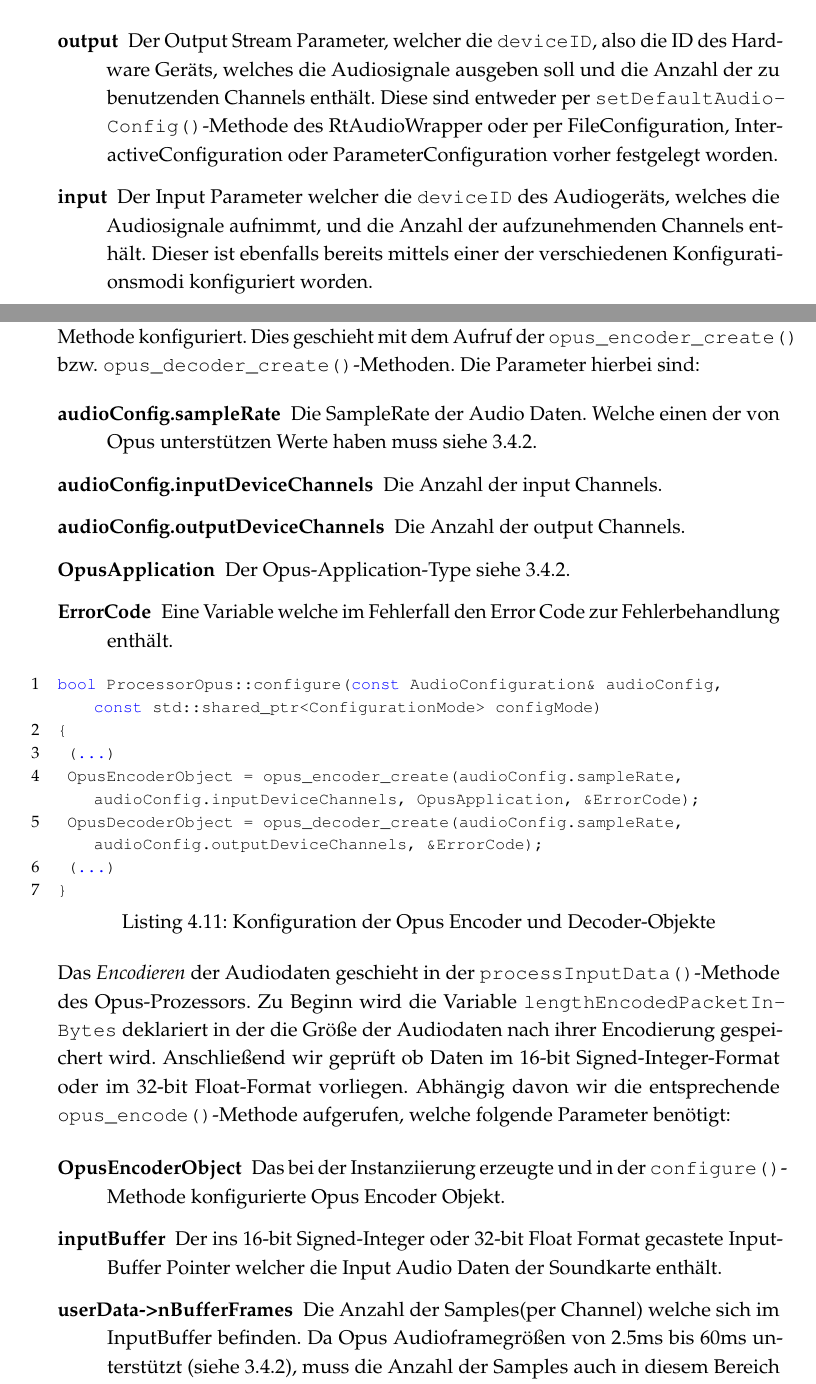
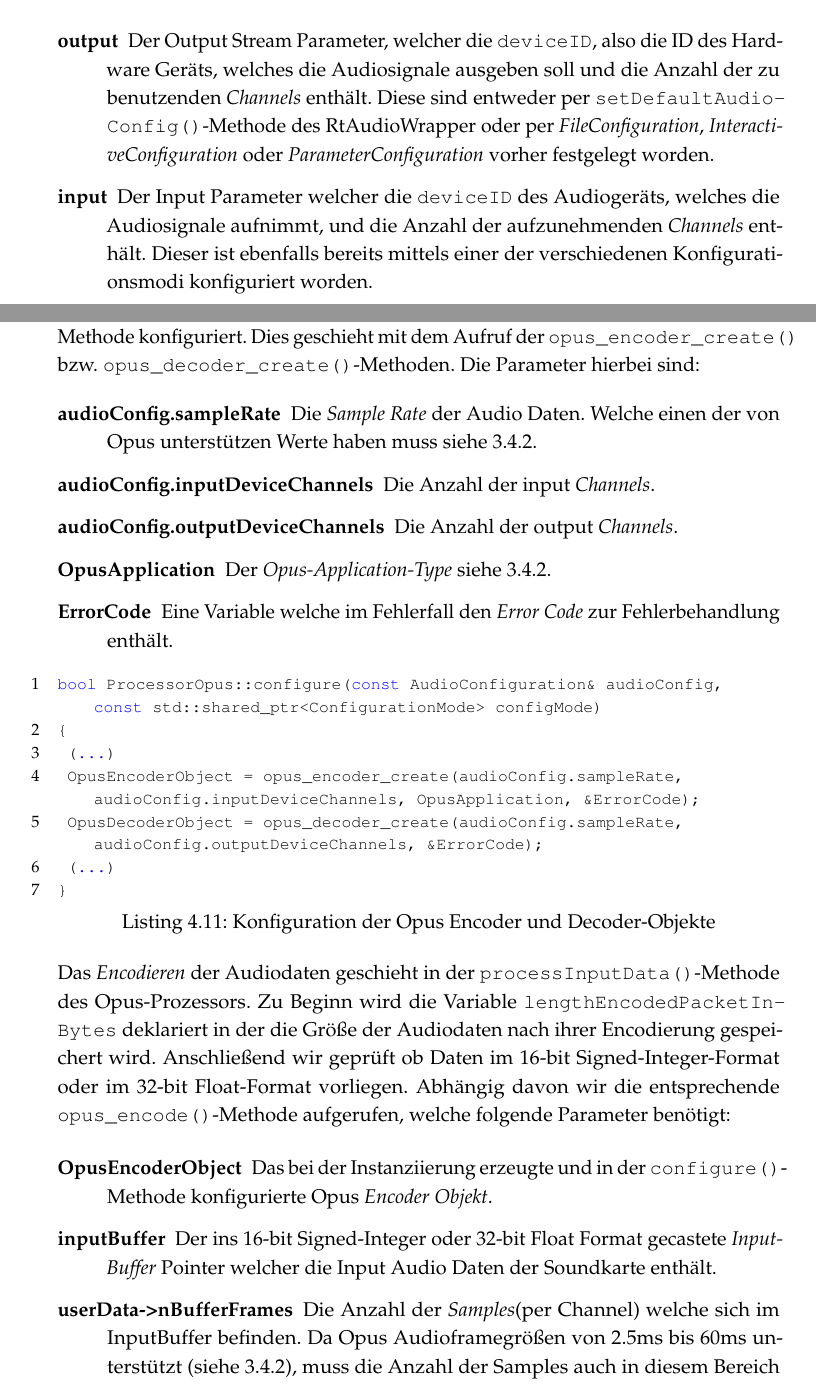
Before and after one commit to doe300/OHMComm, a LaTeX document (documents/Report/Report.tex, which reads documents/Report/includes/chapter4.tex): two parts of pages 40 and 43 of 55, joined at a grey line, cut so that both start at the same text. Compiled offline with pdfLaTeX.

Commit message:
Some styling adaptions

```diff
--- a/documents/Report/includes/chapter4.tex
+++ b/documents/Report/includes/chapter4.tex
@@ -117,6 +117,6 @@ Um den \textit{Duplex Modus} zu starten wird zuerst per Flag (\texttt{flagPrepar
 Dem \texttt{rtaudio}-Objekt werden per \texttt{openStream()}-Methode die benötigten Parameter mitgeteilt, welche folgenden Inhalt haben:
 
 \begin{description}
-\item[output] Der Output Stream Parameter, welcher die \texttt{deviceID}, also die ID des Hardware Geräts, welches die Audiosignale ausgeben soll und die Anzahl der zu benutzenden Channels enthält. Diese sind entweder per \texttt{setDefaultAudio\-Config()}-Methode des RtAudioWrapper oder per FileConfiguration, InteractiveConfiguration oder ParameterConfiguration vorher festgelegt worden.
-\item [input] Der Input Parameter welcher die \texttt{deviceID} des Audiogeräts, welches die Audiosignale aufnimmt, und die Anzahl der aufzunehmenden Channels enthält. Dieser ist ebenfalls bereits mittels einer der verschiedenen Konfigurationsmodi konfiguriert worden.
-\item [audioConfiguration.audioFormatFlag] : Das Audioformat-Flag, welches das Audioformat definiert(z.B. SINT16 oder FLOAT32), welches durch den AudioHandler durch Abfragen der AudioProzessoren ausgehandelt wurde.
+\item[output] Der Output Stream Parameter, welcher die \texttt{deviceID}, also die ID des Hardware Geräts, welches die Audiosignale ausgeben soll und die Anzahl der zu benutzenden \textit{Channels} enthält. Diese sind entweder per \texttt{setDefaultAudio\-Config()}-Methode des RtAudioWrapper oder per \textit{FileConfiguration}, \textit{InteractiveConfiguration} oder \textit{ParameterConfiguration} vorher festgelegt worden.
+\item [input] Der Input Parameter welcher die \texttt{deviceID} des Audiogeräts, welches die Audiosignale aufnimmt, und die Anzahl der aufzunehmenden \textit{Channels} enthält. Dieser ist ebenfalls bereits mittels einer der verschiedenen Konfigurationsmodi konfiguriert worden.
+\item [audioConfiguration.audioFormatFlag] : Das Audioformat-Flag, welches das \textit{Audioformat} definiert(z.B. SINT16 oder FLOAT32), welches durch den AudioHandler durch Abfragen der AudioProzessoren ausgehandelt wurde.
@@ -183,11 +183,11 @@ ProcessorOpus::ProcessorOpus(const std::string name, int opusApplication) : Audi
 
 Anschließend werden die Encoder- und Decoder-Objekte in der \texttt{configure()}-Methode konfiguriert. Dies geschieht mit dem Aufruf der \texttt{opus\_encoder\_create()} bzw. \texttt{opus\_decoder\_create()}-Methoden. Die Parameter hierbei sind:
 \begin{description}
-\item[audioConfig.sampleRate] Die SampleRate der Audio Daten. Welche einen der von Opus unterstützen Werte haben muss siehe \ref{Opus Sample Rate}.
-\item[audioConfig.inputDeviceChannels] Die Anzahl der input Channels.
-\item[audioConfig.outputDeviceChannels] Die Anzahl der output Channels.
-\item[OpusApplication] Der Opus-Application-Type siehe \ref{Opus Application Modi}.
-\item[ErrorCode] Eine Variable welche im Fehlerfall den Error Code zur Fehlerbehandlung enthält.
+\item[audioConfig.sampleRate] Die \textit{Sample Rate} der Audio Daten. Welche einen der von Opus unterstützen Werte haben muss siehe \ref{Opus Sample Rate}.
+\item[audioConfig.inputDeviceChannels] Die Anzahl der input \textit{Channels}.
+\item[audioConfig.outputDeviceChannels] Die Anzahl der output \textit{Channels}.
+\item[OpusApplication] Der \textit{Opus-Application-Type} siehe \ref{Opus Application Modi}.
+\item[ErrorCode] Eine Variable welche im Fehlerfall den \textit{Error Code} zur Fehlerbehandlung enthält.
 \end{description}
 
 \begin{lstlisting}[caption={Konfiguration der Opus Encoder und Decoder-Objekte},label={Code:Opus Konfiguration}]
@@ -204,10 +204,10 @@ Das \textit{Encodieren} der Audiodaten geschieht in der \texttt{processInputData
 Abhängig davon wir die entsprechende \texttt{opus\_encode()}-Methode aufgerufen, welche folgende Parameter benötigt:
 
 \begin{description}
-\item[OpusEncoderObject] Das bei der Instanziierung erzeugte und in der \texttt{configure()}-Methode konfigurierte Opus Encoder Objekt.
-\item[inputBuffer] Der ins 16-bit Signed-Integer oder 32-bit Float Format gecastete InputBuffer Pointer welcher die Input Audio Daten der Soundkarte enthält.
-\item[userData->nBufferFrames] Die Anzahl der Samples(per Channel) welche sich im InputBuffer befinden. Da Opus Audioframegrößen von 2.5ms bis 60ms unterstützt (siehe \ref{Opus Audioframe}), muss die Anzahl der Samples auch in diesem Bereich liegen. Bei 48kHz Sample Rate und einer Audioframegröße von 20ms also 960 Samples pro Channel.
-\item[inputBuffer] Char-Pointer der Anzeigt wohin die Encodierten Audio Daten geschrieben werden sollen. Da wir auf dem inputBuffer Arbeiten und keinen extra Speicherplatz für Encodierte Daten haben, ist dies der selbe Speicherbereich aus dem wir die Daten gelesen haben.
+\item[OpusEncoderObject] Das bei der Instanziierung erzeugte und in der \texttt{configure()}-Methode konfigurierte Opus \textit{Encoder Objekt}.
+\item[inputBuffer] Der ins 16-bit Signed-Integer oder 32-bit Float Format gecastete \textit{InputBuffer} Pointer welcher die Input Audio Daten der Soundkarte enthält.
+\item[userData->nBufferFrames] Die Anzahl der \textit{Samples}(per Channel) welche sich im InputBuffer befinden. Da Opus Audioframegrößen von 2.5ms bis 60ms unterstützt (siehe \ref{Opus Audioframe}), muss die Anzahl der Samples auch in diesem Bereich liegen. Bei 48kHz Sample Rate und einer Audioframegröße von 20ms also 960 Samples pro Channel.
+\item[inputBuffer] Char-Pointer der Anzeigt wohin die Encodierten Audio Daten geschrieben werden sollen. Da wir auf dem \textit{InputBuffer} Arbeiten und keinen extra Speicherplatz für Encodierte Daten haben, ist dies der selbe Speicherbereich aus dem wir die Daten gelesen haben.
 \item[userData->maxBufferSize] Maximal Größe des Speicherbereichs wohin die Encodierten Daten geschrieben werden.
 \end{description}
 
```
Also changed, not shown: documents/Report/includes/chapter3.tex (+3 -3 lines), documents/Report/includes/chapter5.tex (+1 -1 lines), documents/Report/includes/chapter4.tex (20 more changed lines).
